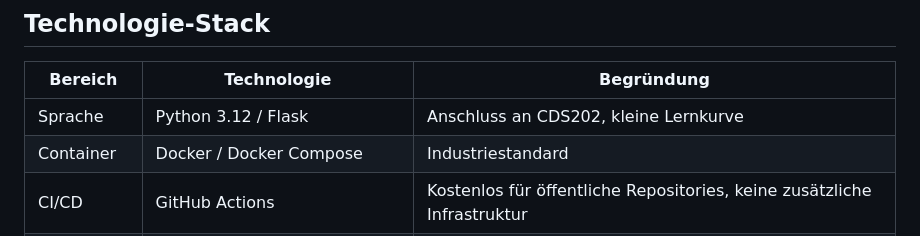
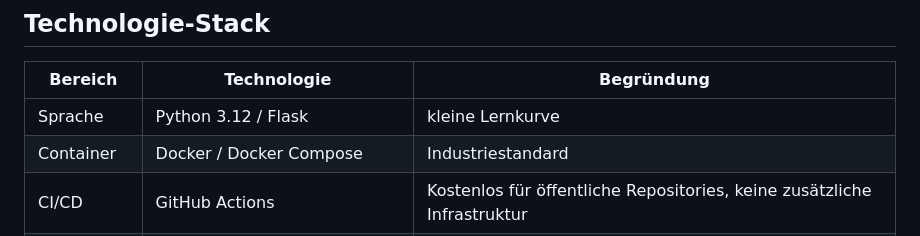
Before and after one commit to DST81/devops-portfolio, a Markdown page: README.md, the part around the change. Rendered like a GitHub page.

```diff
--- a/README.md
+++ b/README.md
@@ -96,7 +96,7 @@ Die konkreten Endpunkte und verfügbaren HTTP-Methoden werden im Laufe der Entwi
 
 | Bereich | Technologie | Begründung |
 | --- | --- | --- |
-| Sprache | Python 3.12 / Flask | Anschluss an CDS202, kleine Lernkurve |
+| Sprache | Python 3.12 / Flask |  kleine Lernkurve |
 | Container | Docker / Docker Compose | Industriestandard |
 | CI/CD | GitHub Actions | Kostenlos für öffentliche Repositories, keine zusätzliche Infrastruktur |
 | Cloud | Render (Free Tier) | Ohne Kreditkarte nutzbar |
```
